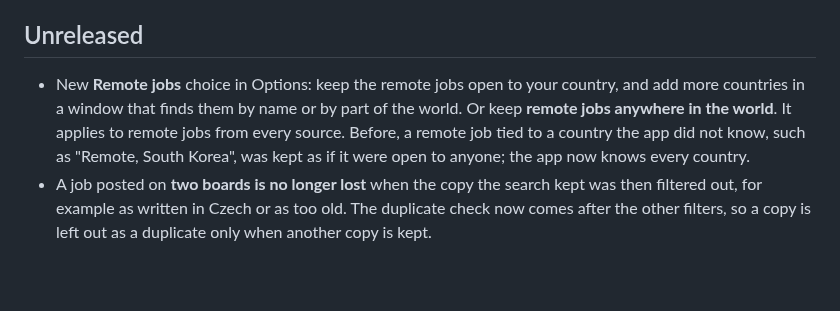
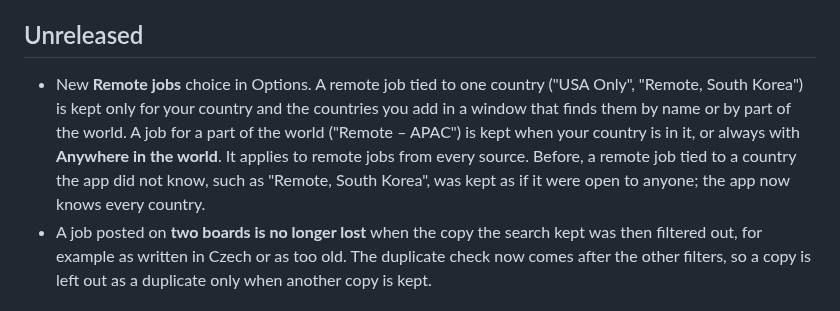
Before and after one commit to defoltbl/JobHelper, a Markdown page: CHANGELOG.md, the part around the change. GitHub-like rendering; blank space fills up the shorter version.

```diff
--- a/CHANGELOG.md
+++ b/CHANGELOG.md
@@ -7,7 +7,7 @@ in a version go under `## Unreleased`; a released version's heading is `## 1.1.0
 
 ## Unreleased
 
-- New **Remote jobs** choice in Options: keep the remote jobs open to your country, and add more countries in a window that finds them by name or by part of the world. Or keep **remote jobs anywhere in the world**. It applies to remote jobs from every source. Before, a remote job tied to a country the app did not know, such as "Remote, South Korea", was kept as if it were open to anyone; the app now knows every country.
+- New **Remote jobs** choice in Options. A remote job tied to one country ("USA Only", "Remote, South Korea") is kept only for your country and the countries you add in a window that finds them by name or by part of the world. A job for a part of the world ("Remote – APAC") is kept when your country is in it, or always with **Anywhere in the world**. It applies to remote jobs from every source. Before, a remote job tied to a country the app did not know, such as "Remote, South Korea", was kept as if it were open to anyone; the app now knows every country.
 - A job posted on **two boards is no longer lost** when the copy the search kept was then filtered out, for example as written in Czech or as too old. The duplicate check now comes after the other filters, so a copy is left out as a duplicate only when another copy is kept.
 
 ## 17 October 2026
```
Also changed, not shown: docs/GUIDE.md (+9 -7 lines), docs/img/19_options_search.png, docs/img/34_remote_countries.png, 6 other files.
